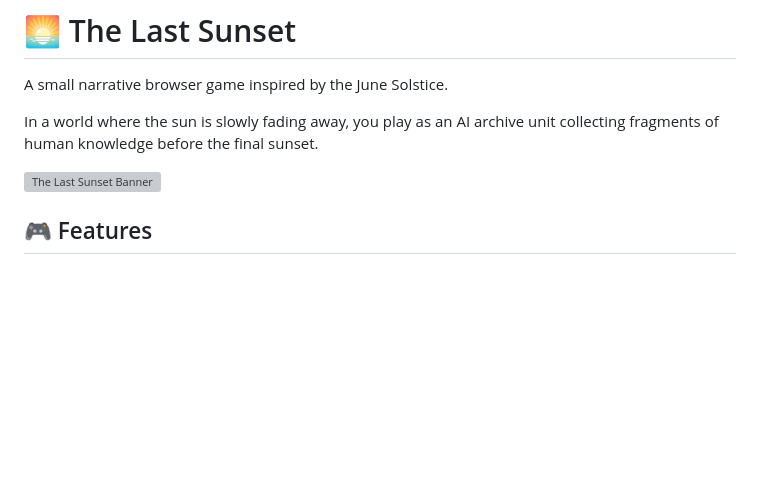
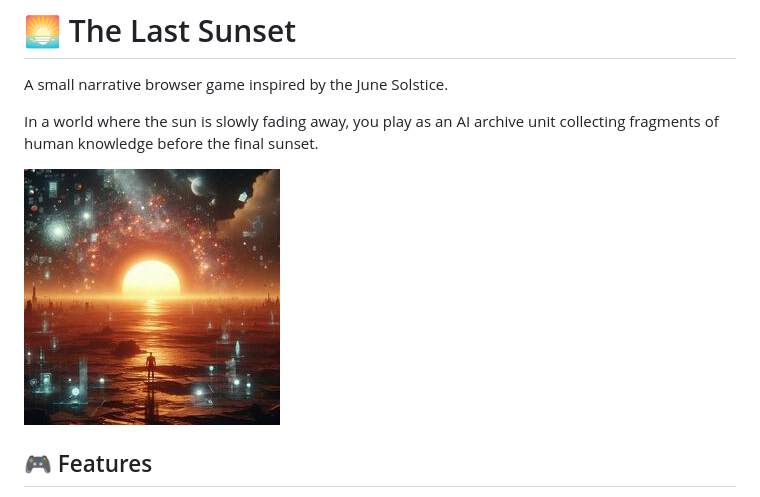
Before and after one commit to Gulnur-Altan/theLastSunset, a Markdown page: README.md, the part around the change. GitHub-like rendering; pictures changed too: assets/banner.jpeg; blank space fills up the shorter version; grey boxes are pictures that could not be loaded.

```diff
--- a/README.md
+++ b/README.md
@@ -5,7 +5,7 @@ A small narrative browser game inspired by the June Solstice.
 
 In a world where the sun is slowly fading away, you play as an AI archive unit collecting fragments of human knowledge before the final sunset.
 
-![The Last Sunset Banner](assets/banner.png)
+![The Last Sunset Banner](/assets/banner.jpeg)
 
 ## 🎮 Features
 
```
